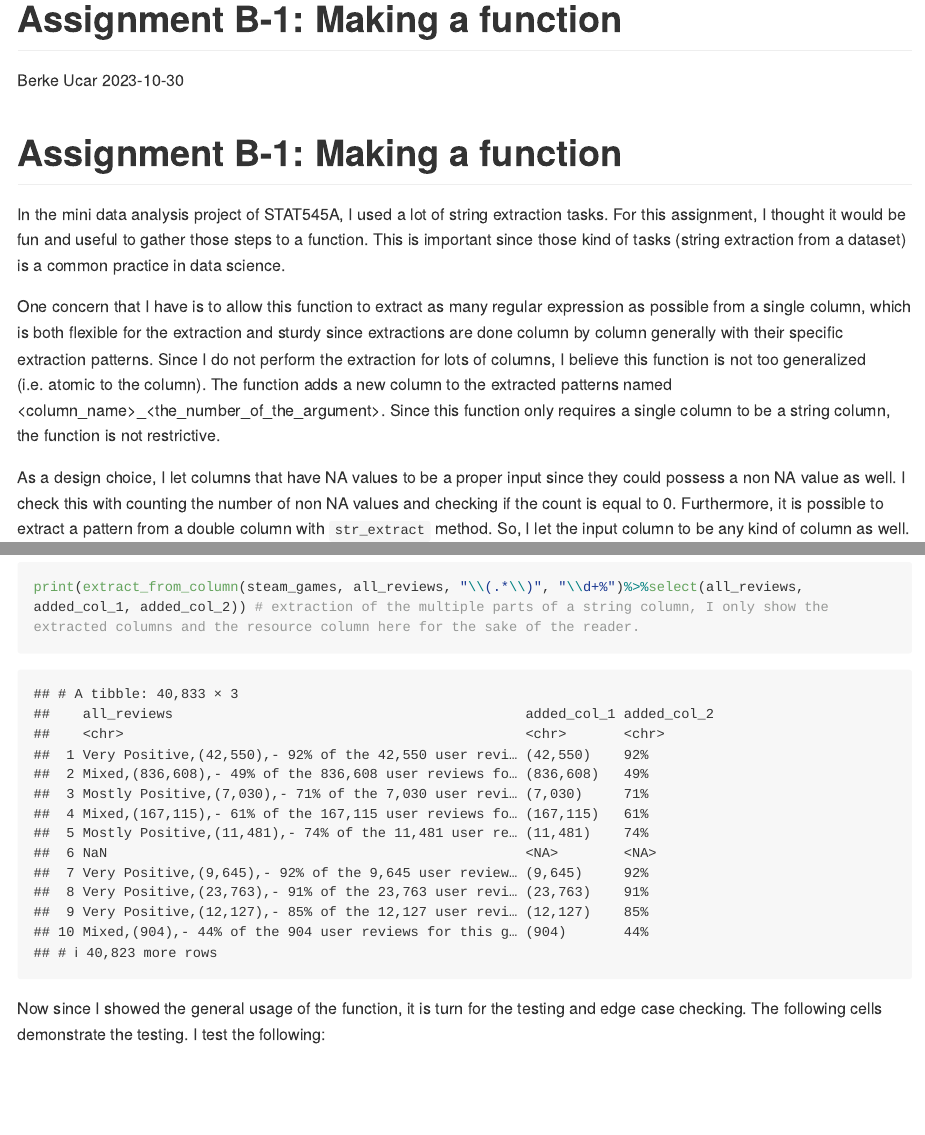
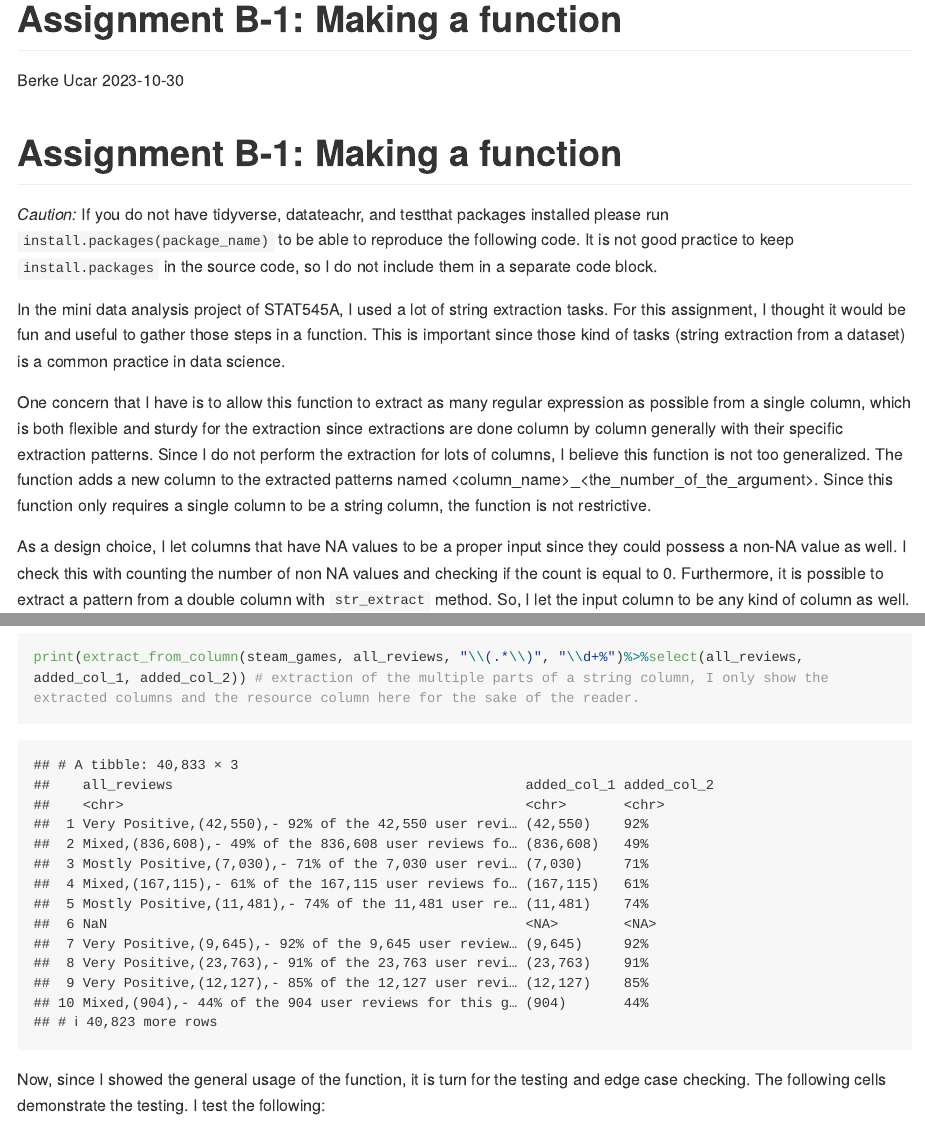
Before and after one commit to stat545ubc-2023/assignment-b1-berkeucar, an R Markdown document (assignment_b1.Rmd): the page in a window 1100 px wide, from its top, and a second part further down, joined at a grey line. The pictures show the output file assignment_b1.md that the author committed with the source, drawn offline in the style of GitHub; long lines of code are wrapped.

Commit message:
added missing library code

````diff
--- a/assignment_b1.Rmd
+++ b/assignment_b1.Rmd
@@ -11,12 +10,14 @@ library(tidyverse)
 ```
-
 # Assignment B-1: Making a function
 
-In the mini data analysis project of STAT545A, I used a lot of string extraction tasks. For this assignment, I thought it would be fun and useful to gather those steps to a function. This is important since those kind of tasks (string extraction from a dataset) is a common practice in data science.
+*Caution:* If you do not have tidyverse, datateachr, and testthat packages installed please run `install.packages(package_name)` to be able to reproduce the following code. It is not good practice to keep `install.packages` in the source code, so I do not include them in a separate code block.
 
-One concern that I have is to allow this function to extract as many regular expression as possible from a single column, which is both flexible for the extraction and sturdy since extractions are done column by column generally with their specific extraction patterns. Since I do not perform the extraction for lots of columns, I believe this function is not too generalized (i.e. atomic to the column). The function adds a new column to the extracted patterns named <column_name>_<the_number_of_the_argument>. Since this function only requires a single column to be a string column, the function is not restrictive.
+In the mini data analysis project of STAT545A, I used a lot of string extraction tasks. For this assignment, I thought it would be fun and useful to gather those steps in a function. This is important since those kind of tasks (string extraction from a dataset) is a common practice in data science.
 
-As a design choice, I let columns that have NA values to be a proper input since they could possess a non NA value as well. I check this with counting the number of non NA values and checking if the count is equal to 0. Furthermore, it is possible to extract a pattern from a double column with ```str_extract``` method. So, I let the input column to be any kind of column as well.
+One concern that I have is to allow this function to extract as many regular expression as possible from a single column, which is both flexible and sturdy for the extraction since extractions are done column by column generally with their specific extraction patterns. Since I do not perform the extraction for lots of columns, I believe this function is not too generalized. The function adds a new column to the extracted patterns named <column_name>_<the_number_of_the_argument>. Since this function only requires a single column to be a string column, the function is not restrictive.
+
+As a design choice, I let columns that have NA values to be a proper input since they could possess a non-NA value as well. I check this with counting the number of non NA values and checking if the count is equal to 0. Furthermore, it is possible to extract a pattern from a double column with `str_extract` method. So, I let the input column to be any kind of column as well.
+
 
 ```{r}
 library(tidyverse)
@@ -63,7 +64,7 @@ print(extract_from_column(building_permits, address, "BC .*") %>% select(address
 print(extract_from_column(steam_games, original_price, "\\d+\\.")%>%select(original_price, added_col_1)) # extraction of the decimal part of a double column, I only show the extracted column and the resource column here for the sake of the reader. !!! For this method since 0 is 0 in double as well, it cannot find the . hence it cannot extract the pattern
 print(extract_from_column(steam_games, all_reviews, "\\(.*\\)", "\\d+%")%>%select(all_reviews, added_col_1, added_col_2)) # extraction of the multiple parts of a string column, I only show the extracted columns and the resource column here for the sake of the reader.
 ```
-Now since I showed the general usage of the function, it is turn for the testing and edge case checking. The following cells demonstrate the testing. I test the following:
+Now, since I showed the general usage of the function, it is turn for the testing and edge case checking. The following cells demonstrate the testing. I test the following:
 
 1. Without any patterns
 2. A non-tibble dataset
````
Also changed, not shown: assignment_b1.md, assignment_b1.Rmd (1 more changed lines).
